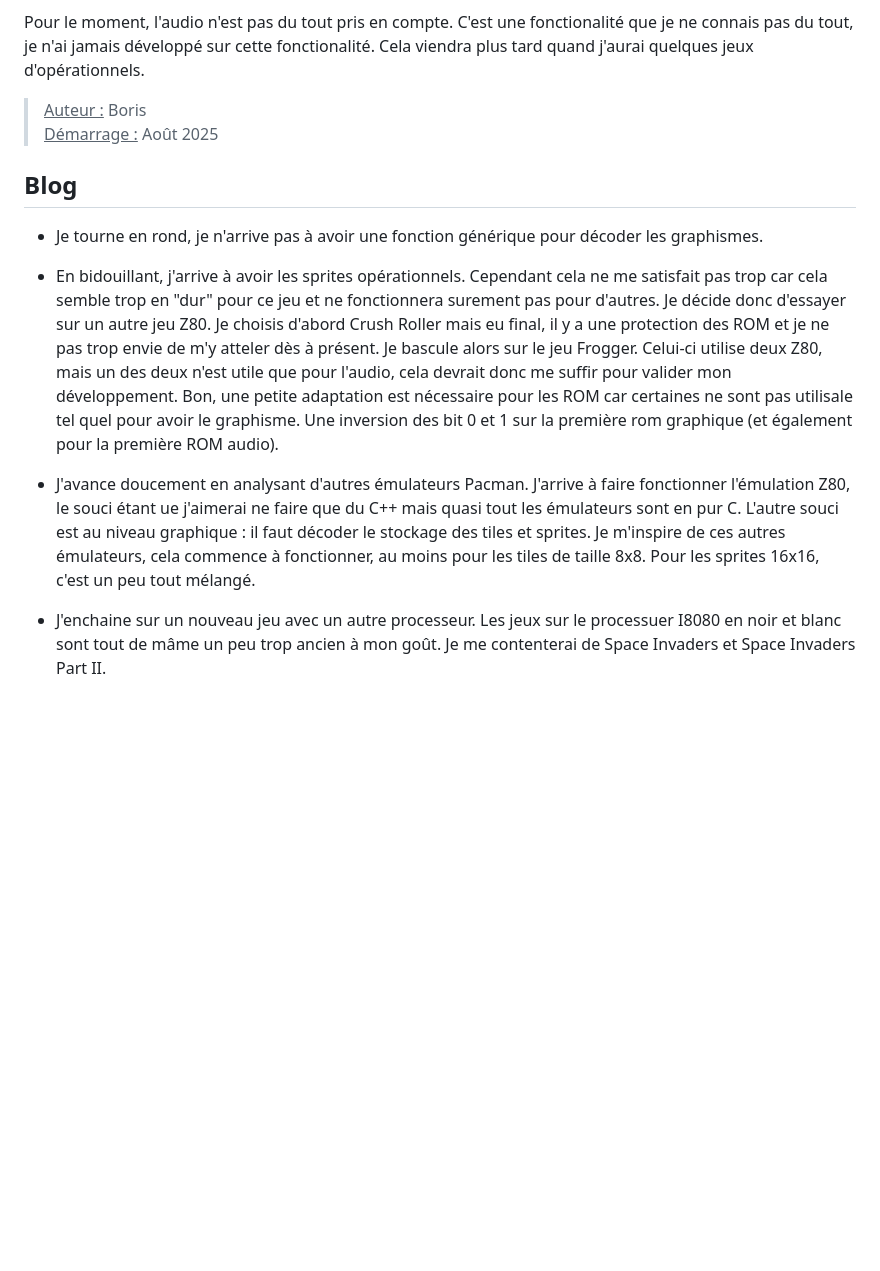
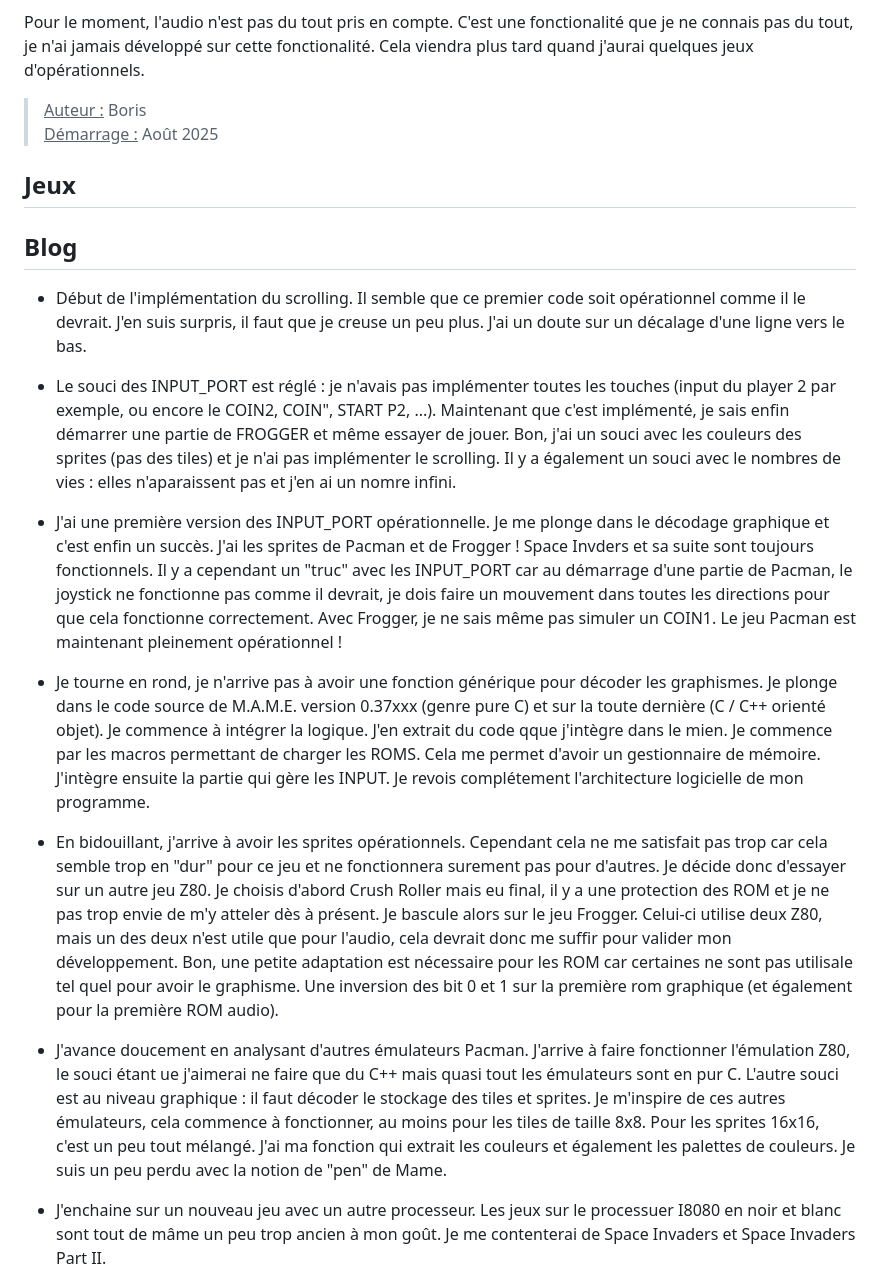
Before and after one commit to BorisFR/RayLibArcade, a Markdown page: README.md, the part around the change. GitHub-like rendering; blank space fills up the shorter version.

```diff
--- a/README.md
+++ b/README.md
@@ -13,13 +13,22 @@ Pour le moment, l'audio n'est pas du tout pris en compte. C'est une fonctionalit
 > <ins>Auteur :</ins> Boris
 <ins>Démarrage :</ins> Août 2025
 
+## Jeux
+
+
 ## Blog
 
-- Je tourne en rond, je n'arrive pas à avoir une fonction générique pour décoder les graphismes.
+- Début de l'implémentation du scrolling. Il semble que ce premier code soit opérationnel comme il le devrait. J'en suis surpris, il faut que je creuse un peu plus. J'ai un doute sur un décalage d'une ligne vers le bas.
+
+- Le souci des INPUT_PORT est réglé : je n'avais pas implémenter toutes les touches (input du player 2 par exemple, ou encore le COIN2, COIN", START P2, ...). Maintenant que c'est implémenté, je sais enfin démarrer une  partie de FROGGER et même essayer de jouer. Bon, j'ai un souci avec les couleurs des sprites (pas des tiles) et je n'ai pas implémenter le scrolling. Il y a également un souci avec le nombres de vies : elles n'aparaissent pas et j'en ai un nomre infini.
+
+- J'ai une première version des INPUT_PORT opérationnelle. Je me plonge dans le décodage graphique et c'est enfin un succès. J'ai les sprites de Pacman et de Frogger ! Space Invders et sa suite sont toujours fonctionnels. Il y a cependant un "truc" avec les INPUT_PORT car au démarrage d'une partie de Pacman, le joystick ne fonctionne pas comme il devrait, je dois faire un mouvement dans toutes les directions pour que cela fonctionne correctement. Avec Frogger, je ne sais même pas simuler un COIN1. Le jeu Pacman est maintenant pleinement opérationnel !
+
+- Je tourne en rond, je n'arrive pas à avoir une fonction générique pour décoder les graphismes. Je plonge dans le code source de M.A.M.E. version 0.37xxx (genre pure C) et sur la toute dernière (C / C++ orienté objet). Je commence à intégrer la logique. J'en extrait du code qque j'intègre dans le mien. Je commence par les macros permettant de charger les ROMS. Cela me permet d'avoir un gestionnaire de mémoire. J'intègre ensuite la partie qui gère les INPUT. Je revois complétement l'architecture logicielle de mon programme.
 
 - En bidouillant, j'arrive à avoir les sprites opérationnels. Cependant cela ne me satisfait pas trop car cela semble trop en "dur" pour ce jeu et ne fonctionnera surement pas pour d'autres.  Je décide donc d'essayer sur un autre jeu Z80. Je choisis d'abord Crush Roller mais eu final, il y a une protection des ROM et je ne pas trop envie de m'y atteler dès à présent. Je bascule alors sur le jeu Frogger. Celui-ci utilise deux Z80, mais un des deux n'est utile que pour l'audio, cela devrait donc me suffir pour valider mon développement.  Bon, une petite adaptation est nécessaire pour les ROM car certaines ne sont pas utilisale tel quel pour avoir le graphisme. Une inversion des bit 0 et 1 sur la première rom graphique (et également pour la première ROM audio).
 
-- J'avance doucement en analysant d'autres émulateurs Pacman. J'arrive à faire fonctionner l'émulation Z80, le souci étant ue j'aimerai ne faire que du C++ mais quasi tout les émulateurs sont en pur C. L'autre souci est au niveau graphique : il faut décoder le stockage des tiles et sprites. Je m'inspire de ces autres émulateurs, cela commence à fonctionner, au moins pour les tiles de taille 8x8. Pour les sprites 16x16, c'est un peu tout mélangé.
+- J'avance doucement en analysant d'autres émulateurs Pacman. J'arrive à faire fonctionner l'émulation Z80, le souci étant ue j'aimerai ne faire que du C++ mais quasi tout les émulateurs sont en pur C. L'autre souci est au niveau graphique : il faut décoder le stockage des tiles et sprites. Je m'inspire de ces autres émulateurs, cela commence à fonctionner, au moins pour les tiles de taille 8x8. Pour les sprites 16x16, c'est un peu tout mélangé. J'ai ma fonction qui extrait les couleurs et également les palettes de couleurs. Je suis un peu perdu avec la notion de "pen" de Mame.
 
 - J'enchaine sur un nouveau jeu avec un autre processeur. Les jeux sur le processuer I8080 en noir et blanc sont tout de mâme un peu trop ancien à mon goût. Je me contenterai de Space Invaders et Space Invaders Part II.
 Le nouveau jeu aura donc de la couleur est mon choix se porte sur Pacman qui fonctionne sur un processeur Z80.
```
